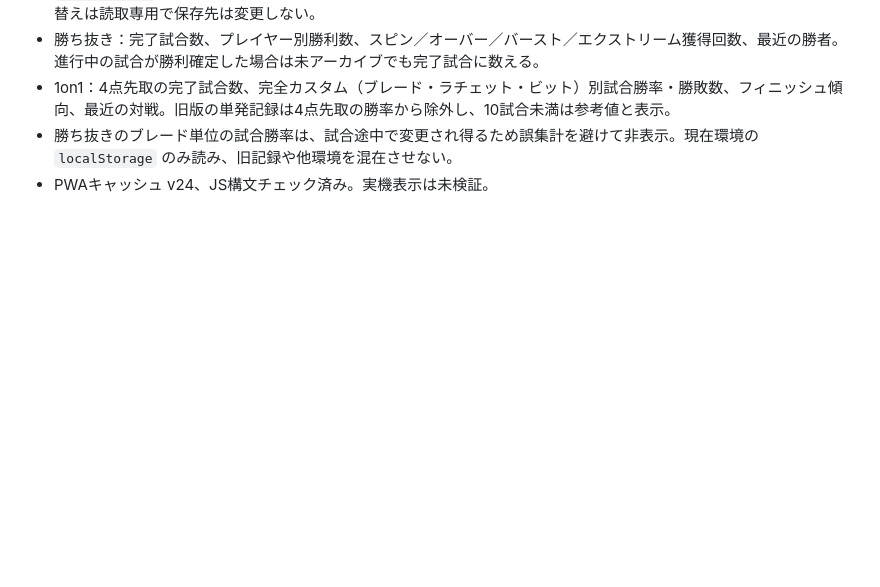
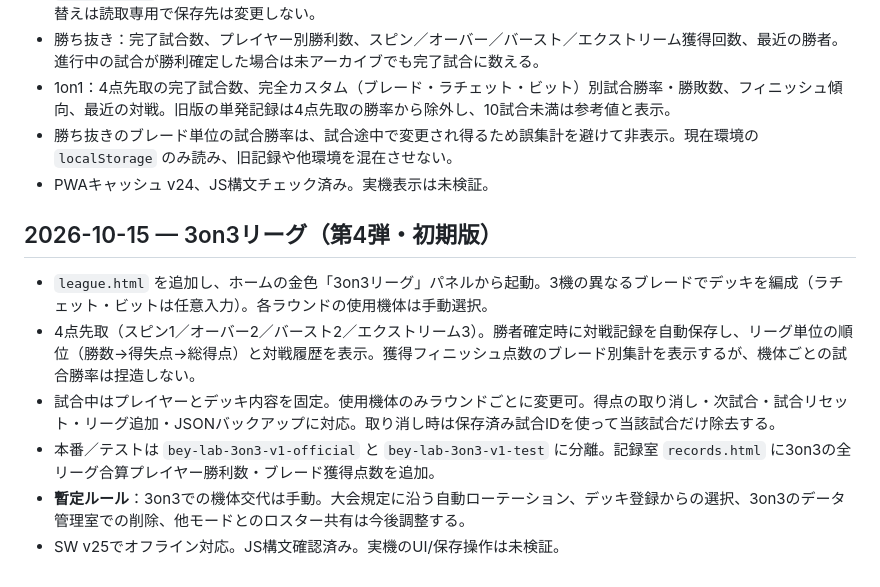
Before and after one commit to bey-lab/Beyblade-recorder, a Markdown page: README.md, the part around the change. GitHub-like rendering; blank space fills up the shorter version.

Commit message:
Document 3on3 initial rule set, isolated data and planned refinements

```diff
--- a/README.md
+++ b/README.md
@@ -212,3 +212,12 @@ iPad Pro横画面での勝敗操作が画面下方にはみ出すとの実機フ
 - 1on1：4点先取の完了試合数、完全カスタム（ブレード・ラチェット・ビット）別試合勝率・勝敗数、フィニッシュ傾向、最近の対戦。旧版の単発記録は4点先取の勝率から除外し、10試合未満は参考値と表示。
 - 勝ち抜きのブレード単位の試合勝率は、試合途中で変更され得るため誤集計を避けて非表示。現在環境の `localStorage` のみ読み、旧記録や他環境を混在させない。
 - PWAキャッシュ v24、JS構文チェック済み。実機表示は未検証。
+
+## 2026-10-15 — 3on3リーグ（第4弾・初期版）
+
+- `league.html` を追加し、ホームの金色「3on3リーグ」パネルから起動。3機の異なるブレードでデッキを編成（ラチェット・ビットは任意入力）。各ラウンドの使用機体は手動選択。
+- 4点先取（スピン1／オーバー2／バースト2／エクストリーム3）。勝者確定時に対戦記録を自動保存し、リーグ単位の順位（勝数→得失点→総得点）と対戦履歴を表示。獲得フィニッシュ点数のブレード別集計を表示するが、機体ごとの試合勝率は捏造しない。
+- 試合中はプレイヤーとデッキ内容を固定。使用機体のみラウンドごとに変更可。得点の取り消し・次試合・試合リセット・リーグ追加・JSONバックアップに対応。取り消し時は保存済み試合IDを使って当該試合だけ除去する。
+- 本番／テストは `bey-lab-3on3-v1-official` と `bey-lab-3on3-v1-test` に分離。記録室 `records.html` に3on3の全リーグ合算プレイヤー勝利数・ブレード獲得点数を追加。
+- **暫定ルール**：3on3での機体交代は手動。大会規定に沿う自動ローテーション、デッキ登録からの選択、3on3のデータ管理室での削除、他モードとのロスター共有は今後調整する。
+- SW v25でオフライン対応。JS構文確認済み。実機のUI/保存操作は未検証。
```
